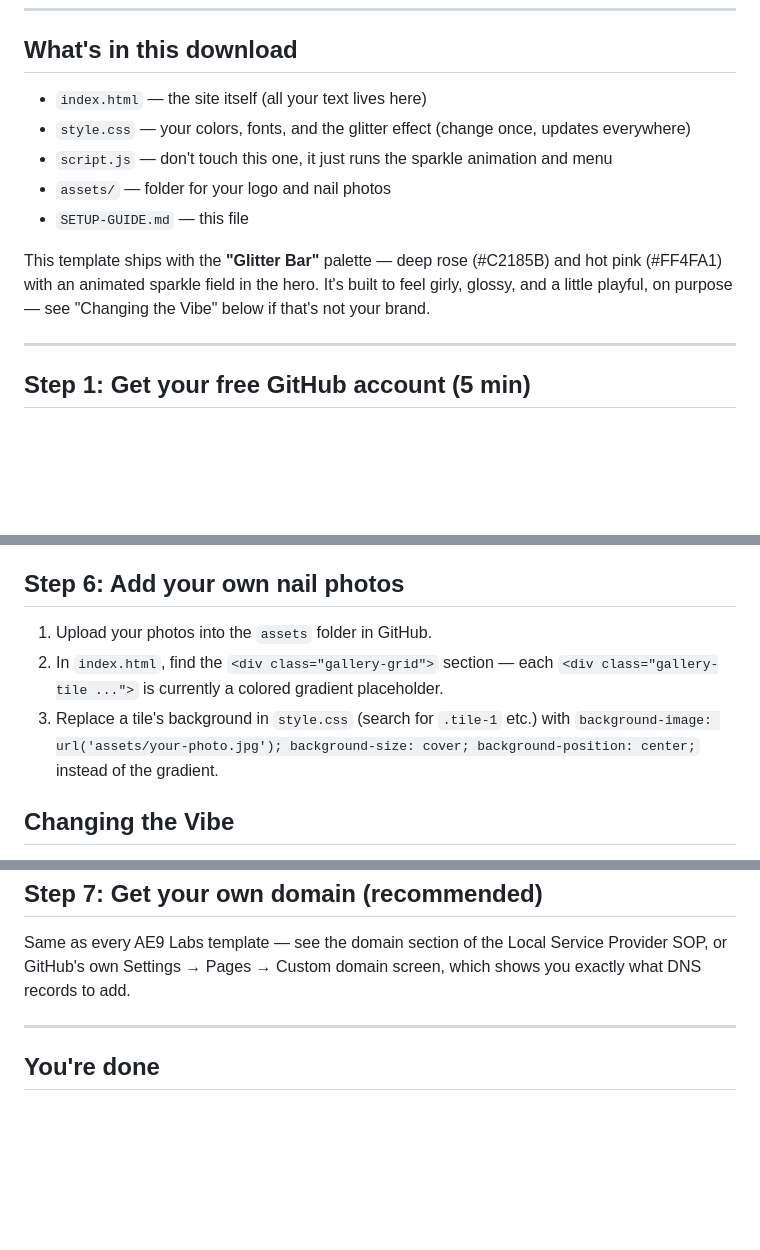
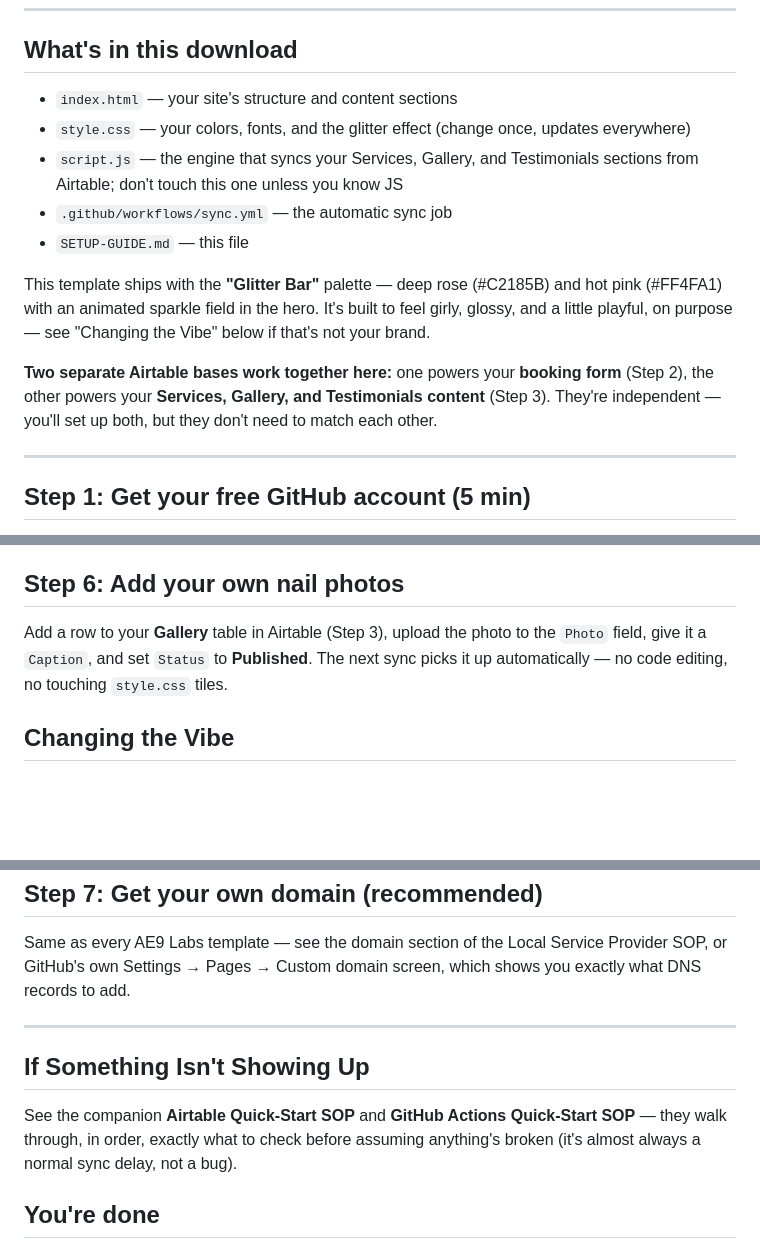
Before and after one commit to amberempowered8-alt/GlitterBar_Nail_Tech, a Markdown page: README.md, 3 parts joined by grey strips. Drawn GitHub-style; blank space fills up the shorter version.

```diff
--- a/README.md
+++ b/README.md
@@ -10,13 +10,15 @@ You own this site outright. Host it free, forever, on GitHub Pages. No monthly f
 
 ## What's in this download
 
-- `index.html` — the site itself (all your text lives here)
+- `index.html` — your site's structure and content sections
 - `style.css` — your colors, fonts, and the glitter effect (change once, updates everywhere)
-- `script.js` — don't touch this one, it just runs the sparkle animation and menu
-- `assets/` — folder for your logo and nail photos
+- `script.js` — the engine that syncs your Services, Gallery, and Testimonials sections from Airtable; don't touch this one unless you know JS
+- `.github/workflows/sync.yml` — the automatic sync job
 - `SETUP-GUIDE.md` — this file
 
 This template ships with the **"Glitter Bar"** palette — deep rose (#C2185B) and hot pink (#FF4FA1) with an animated sparkle field in the hero. It's built to feel girly, glossy, and a little playful, on purpose — see "Changing the Vibe" below if that's not your brand.
+
+**Two separate Airtable bases work together here:** one powers your **booking form** (Step 2), the other powers your **Services, Gallery, and Testimonials content** (Step 3). They're independent — you'll set up both, but they don't need to match each other.
 
 ---
 
@@ -70,9 +99,7 @@ Change any of these to a hex code from a free color picker, save, and commit. Th
 
 ## Step 6: Add your own nail photos
 
-1. Upload your photos into the `assets` folder in GitHub.
-2. In `index.html`, find the `<div class="gallery-grid">` section — each `<div class="gallery-tile ...">` is currently a colored gradient placeholder.
-3. Replace a tile's background in `style.css` (search for `.tile-1` etc.) with `background-image: url('assets/your-photo.jpg'); background-size: cover; background-position: center;` instead of the gradient.
+Add a row to your **Gallery** table in Airtable (Step 3), upload the photo to the `Photo` field, give it a `Caption`, and set `Status` to **Published**. The next sync picks it up automatically — no code editing, no touching `style.css` tiles.
 
 ## Changing the Vibe
 
@@ -87,6 +114,10 @@ Same as every AE9 Labs template — see the domain section of the Local Service
 
 ---
 
+## If Something Isn't Showing Up
+
+See the companion **Airtable Quick-Start SOP** and **GitHub Actions Quick-Start SOP** — they walk through, in order, exactly what to check before assuming anything's broken (it's almost always a normal sync delay, not a bug).
+
 ## You're done
 
 Your site is live, it's yours, and there's no monthly bill for it. Questions or found a bug in the template itself? Reach out through the Support & Feedback link included with your purchase.
```
Also changed, not shown: other parts of README.md (+33 -6 lines).
